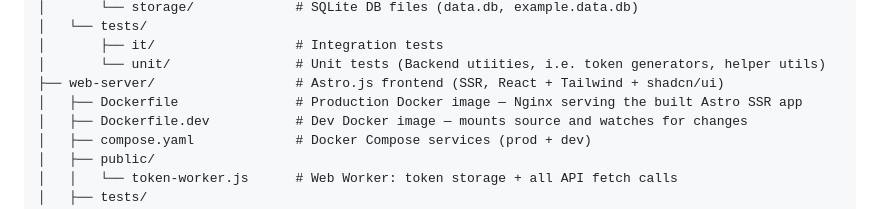
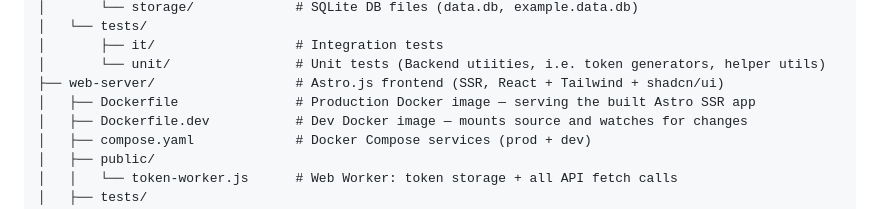
Before and after one commit to cyprste2717218/p2p-video-chat-web-app, a Markdown page: README.md, the part around the change. Drawn GitHub-style.

Commit message:
fix: removed incorrect detail about production docker image for web-server

```diff
--- a/README.md
+++ b/README.md
@@ -64,7 +64,7 @@ video-chat-application/
 │       ├── it/                  # Integration tests
 │       └── unit/                # Unit tests (Backend utiities, i.e. token generators, helper utils)
 ├── web-server/                  # Astro.js frontend (SSR, React + Tailwind + shadcn/ui)
-│   ├── Dockerfile               # Production Docker image — Nginx serving the built Astro SSR app
+│   ├── Dockerfile               # Production Docker image — serving the built Astro SSR app
 │   ├── Dockerfile.dev           # Dev Docker image — mounts source and watches for changes
 │   ├── compose.yaml             # Docker Compose services (prod + dev)
 │   ├── public/
```
